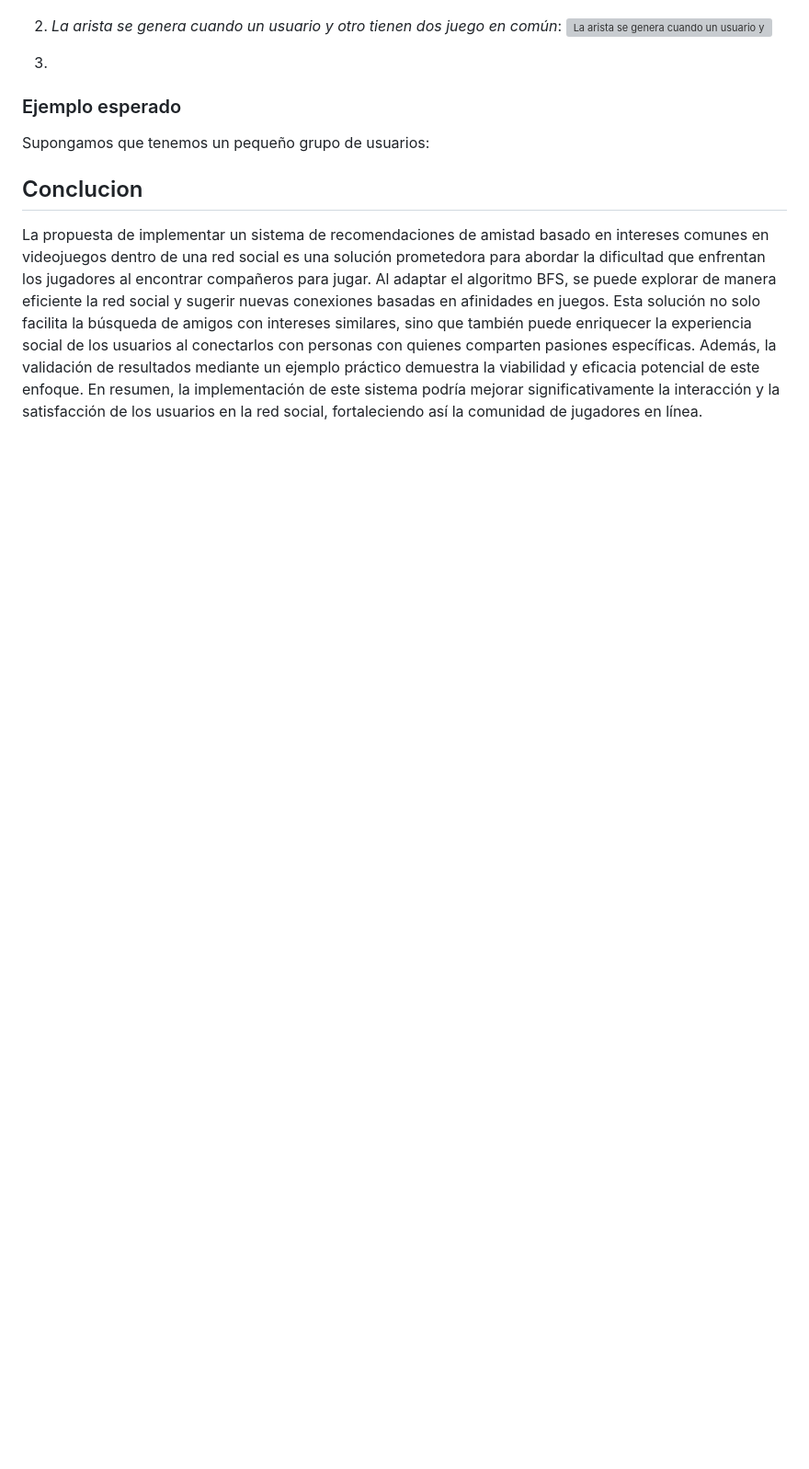
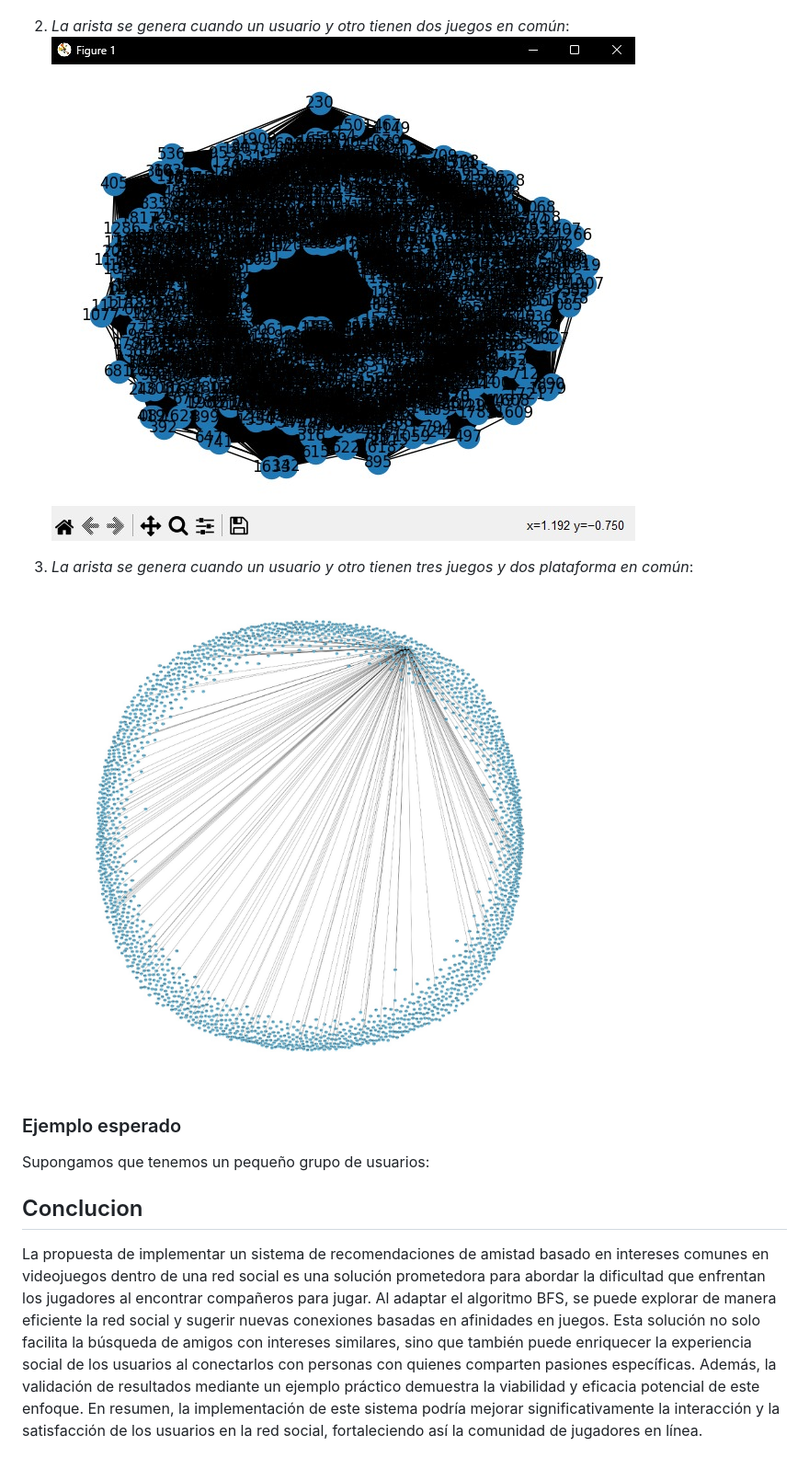
Before and after one commit to Anx0123/TF_Complejidad_Algoritmica, a Markdown page: README.md, the part around the change. Shown at 92% size. Drawn GitHub-style; blank space fills up the shorter version; grey boxes are pictures that could not be loaded.

```diff
--- a/README.md
+++ b/README.md
@@ -71,12 +71,11 @@ En esta entrega por el momento las aristas han sido pre definidas por ciertos pa
 1. *La arista se genera cuando un usuario y otro tienen un juego en común*:
 ![La arista se genera cuando un usuario y otro tienen un juego en común](Pruebas/aristas_con_1_juego_en_comun.jpg)
 
-2. *La arista se genera cuando un usuario y otro tienen dos juego en común*:
-![La arista se genera cuando un usuario y otro tienen dos juego en común](Pruebas/aristasde2juegos=.jpg)
+2. *La arista se genera cuando un usuario y otro tienen dos juegos en común*:
+![La arista se genera cuando un usuario y otro tienen dos juegos en común](Pruebas/aristas_de_2_juegos_=.jpg)
 
-3.
-
-
+3. *La arista se genera cuando un usuario y otro tienen tres juegos y dos plataforma en común*:
+![La arista se genera cuando un usuario y otro tienen tres juegos y dos plataforma en común](Pruebas/aristas_con_3_juegos_=_y_2_plataformas_=.jpg)
 
 
 ### Ejemplo esperado
```
